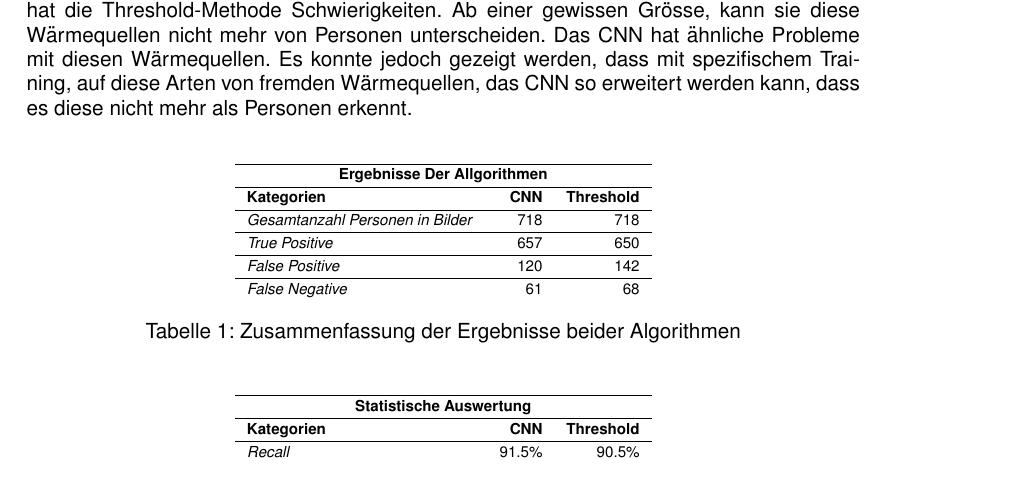
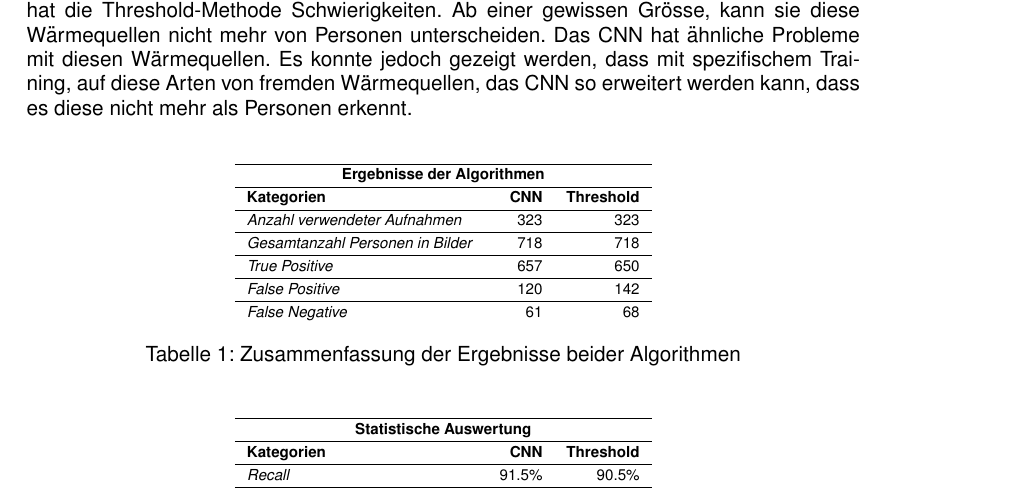
Before and after one commit to PascalStalder/BDA_FS19-Artefakte, a LaTeX document (20190519-WebAbstract/BDA_FS19_WebAbstract.tex): part of page 2 of 3, cut so that both start at the same text. Compiled offline with pdfLaTeX.

Commit message:
fix table

```diff
--- a/20190519-WebAbstract/BDA_FS19_WebAbstract.tex
+++ b/20190519-WebAbstract/BDA_FS19_WebAbstract.tex
@@ -139,9 +139,11 @@ Wie in der Aufgabenstellung beschrieben, wurden zwei passende Algorithmen implem
 		\centering
 		\begin{tabularx}{.5\textwidth}{Xrr}\\
 			\hline
-			\multicolumn{3}{c}{\textbf{Ergebnisse Der Allgorithmen}}\\
+			\multicolumn{3}{c}{\textbf{Ergebnisse der Algorithmen}}\\
 			\hline
 			\textbf{Kategorien} & \textbf{CNN} & \textbf{Threshold}\\
+			\hline
+			\textit{Anzahl verwendeter Aufnahmen} & 323 & 323\\
 			\hline
 			\textit{Gesamtanzahl Personen in Bilder} & 718 & 718\\
 			\hline
```
